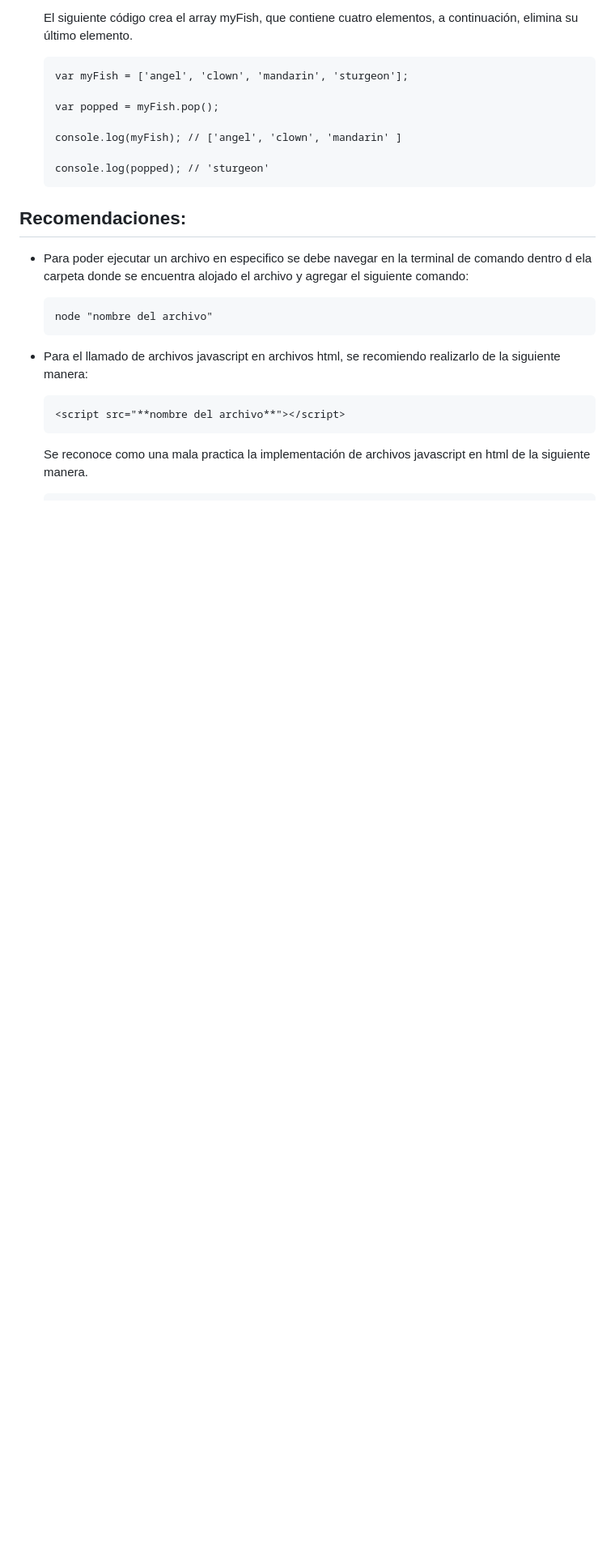
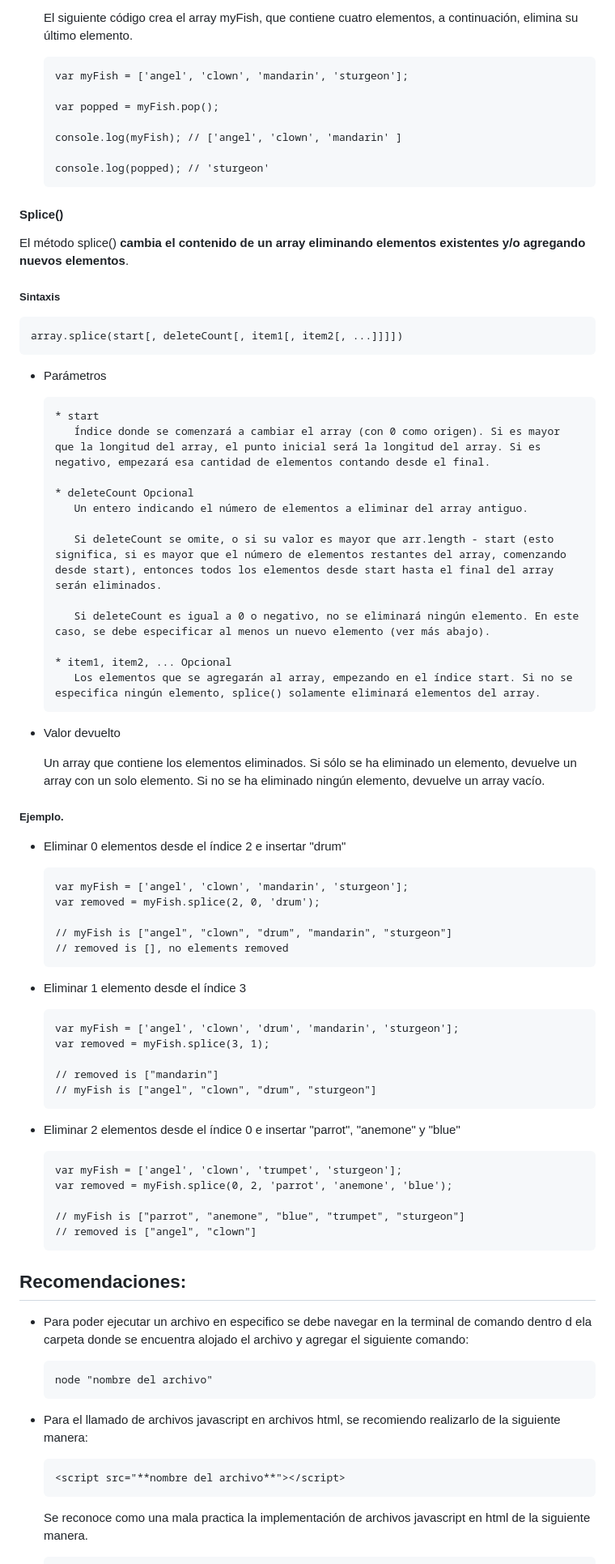
Before and after one commit to duvan1026/01-FUNDAMENTOS, a Markdown page: README.md, the part around the change. Shown at 81% size. GitHub-like rendering; blank space fills up the shorter version.

Commit message:
README.md: actualizado, se docuemnta el metodo splice() para arrays en JS

````diff
--- a/README.md
+++ b/README.md
@@ -297,6 +297,73 @@ El método pop() **elimina el último elemento de un array y lo devuelve**. Este
    console.log(popped); // 'sturgeon'
    ```
 
+#### Splice()
+
+El método splice() **cambia el contenido de un array eliminando elementos existentes y/o agregando nuevos elementos**.
+
+##### Sintaxis
+
+   ```
+   array.splice(start[, deleteCount[, item1[, item2[, ...]]]])
+   ```
+
+* Parámetros
+
+      * start
+         Índice donde se comenzará a cambiar el array (con 0 como origen). Si es mayor que la longitud del array, el punto inicial será la longitud del array. Si es negativo, empezará esa cantidad de elementos contando desde el final.
+
+      * deleteCount Opcional
+         Un entero indicando el número de elementos a eliminar del array antiguo.
+
+         Si deleteCount se omite, o si su valor es mayor que arr.length - start (esto significa, si es mayor que el número de elementos restantes del array, comenzando desde start), entonces todos los elementos desde start hasta el final del array serán eliminados.
+
+         Si deleteCount es igual a 0 o negativo, no se eliminará ningún elemento. En este caso, se debe especificar al menos un nuevo elemento (ver más abajo).
+
+      * item1, item2, ... Opcional
+         Los elementos que se agregarán al array, empezando en el índice start. Si no se especifica ningún elemento, splice() solamente eliminará elementos del array.
+
+* Valor devuelto
+
+   Un array que contiene los elementos eliminados. Si sólo se ha eliminado un elemento, devuelve un array con un solo elemento. Si no se ha eliminado ningún elemento, devuelve un array vacío.
+
+##### Ejemplo.
+
+* Eliminar 0 elementos desde el índice 2 e insertar "drum"
+
+   ```
+   var myFish = ['angel', 'clown', 'mandarin', 'sturgeon'];
+   var removed = myFish.splice(2, 0, 'drum');
+
+   // myFish is ["angel", "clown", "drum", "mandarin", "sturgeon"]
+   // removed is [], no elements removed
+   ```
+
+* Eliminar 1 elemento desde el índice 3
+
+   ```
+   var myFish = ['angel', 'clown', 'drum', 'mandarin', 'sturgeon'];
+   var removed = myFish.splice(3, 1);
+
+   // removed is ["mandarin"]
+   // myFish is ["angel", "clown", "drum", "sturgeon"]
+   ```
+
+
+* Eliminar 2 elementos desde el índice 0 e insertar "parrot", "anemone" y "blue"
+
+   ```
+   var myFish = ['angel', 'clown', 'trumpet', 'sturgeon'];
+   var removed = myFish.splice(0, 2, 'parrot', 'anemone', 'blue');
+
+   // myFish is ["parrot", "anemone", "blue", "trumpet", "sturgeon"]
+   // removed is ["angel", "clown"]
+   ```
+
+
+
+
+
+
 
 ## Recomendaciones:
 
````
